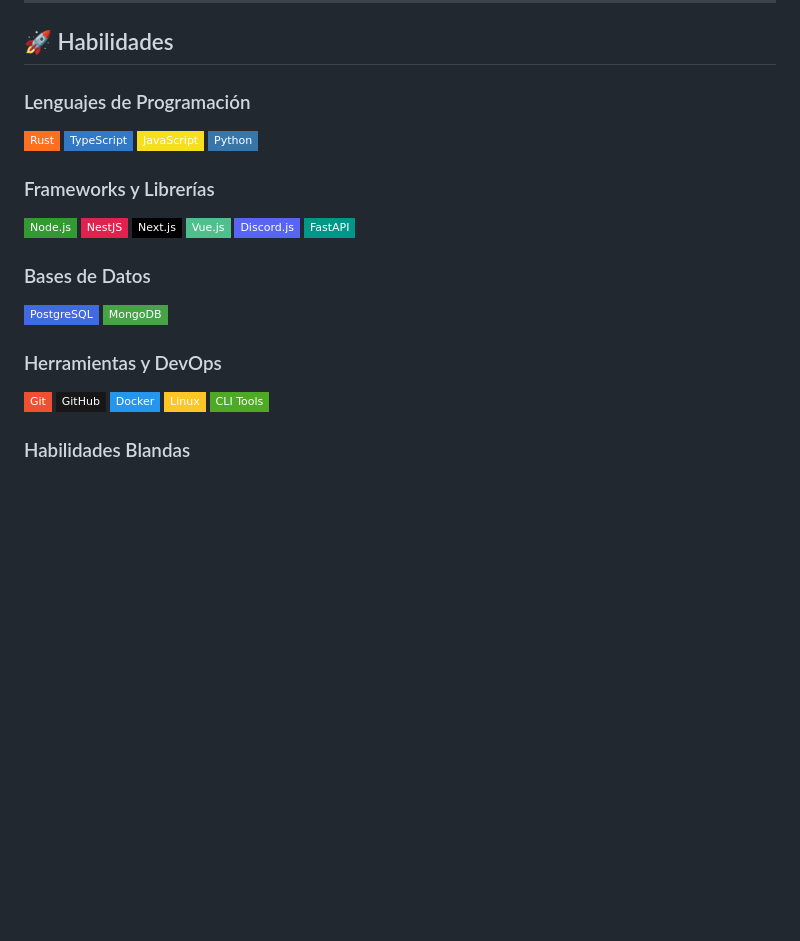
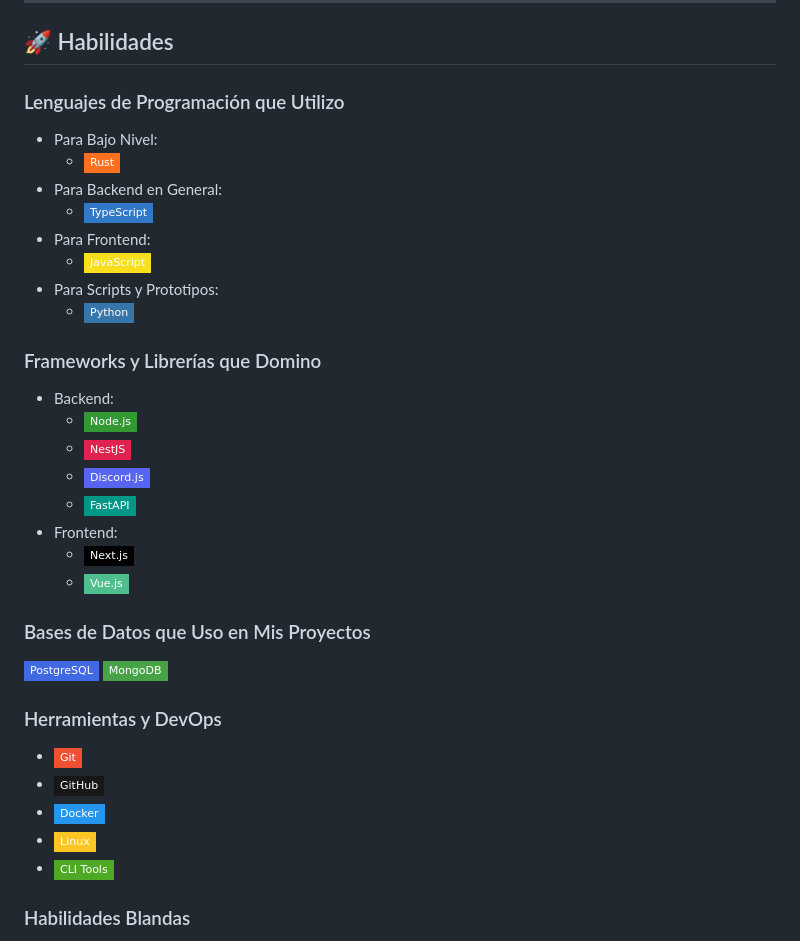
Before and after one commit to HormigaDev/hormigadev, a Markdown page: README.md, the part around the change. GitHub-like rendering; badges without logos; blank space fills up the shorter version.

Commit message:
Refactor skills section in README.md

```diff
--- a/README.md
+++ b/README.md
@@ -8,30 +8,36 @@ Portfolio de HormigaDev, desarrollador backend especializado en Rust, TypeScript
 
 ## 🚀 Habilidades
 
-### Lenguajes de Programación
-![Rust](https://img.shields.io/badge/Rust-FF6F20?style=flat-square&logo=rust&logoColor=white)
-![TypeScript](https://img.shields.io/badge/TypeScript-3178C6?style=flat-square&logo=typescript&logoColor=white)
-![JavaScript](https://img.shields.io/badge/JavaScript-F7DF1E?style=flat-square&logo=javascript&logoColor=black)
-![Python](https://img.shields.io/badge/Python-3776AB?style=flat-square&logo=python&logoColor=white)
+### Lenguajes de Programación que Utilizo
+- Para Bajo Nivel:
+  - ![Rust](https://img.shields.io/badge/Rust-FF6F20?style=flat-square&logo=rust&logoColor=white)
+- Para Backend en General:
+  - ![TypeScript](https://img.shields.io/badge/TypeScript-3178C6?style=flat-square&logo=typescript&logoColor=white)
+- Para Frontend:
+  - ![JavaScript](https://img.shields.io/badge/JavaScript-F7DF1E?style=flat-square&logo=javascript&logoColor=black)
+- Para Scripts y Prototipos:
+  - ![Python](https://img.shields.io/badge/Python-3776AB?style=flat-square&logo=python&logoColor=white)
 
-### Frameworks y Librerías
-![Node.js](https://img.shields.io/badge/Node.js-339933?style=flat-square&logo=nodedotjs&logoColor=white)
-![NestJS](https://img.shields.io/badge/NestJS-E0234E?style=flat-square&logo=nestjs&logoColor=white)
-![Next.js](https://img.shields.io/badge/Next.js-000000?style=flat-square&logo=nextdotjs&logoColor=white)
-![Vue.js](https://img.shields.io/badge/Vue.js-4FC08D?style=flat-square&logo=vue.js&logoColor=white)
-![Discord.js](https://img.shields.io/badge/Discord.js-5865F2?style=flat-square&logo=discord&logoColor=white)
-![FastAPI](https://img.shields.io/badge/FastAPI-009688?style=flat-square&logo=fastapi&logoColor=white)
+### Frameworks y Librerías que Domino
+- Backend:
+  - ![Node.js](https://img.shields.io/badge/Node.js-339933?style=flat-square&logo=nodedotjs&logoColor=white)
+  - ![NestJS](https://img.shields.io/badge/NestJS-E0234E?style=flat-square&logo=nestjs&logoColor=white)
+  - ![Discord.js](https://img.shields.io/badge/Discord.js-5865F2?style=flat-square&logo=discord&logoColor=white)
+  - ![FastAPI](https://img.shields.io/badge/FastAPI-009688?style=flat-square&logo=fastapi&logoColor=white)
+- Frontend:
+  - ![Next.js](https://img.shields.io/badge/Next.js-000000?style=flat-square&logo=nextdotjs&logoColor=white)
+  - ![Vue.js](https://img.shields.io/badge/Vue.js-4FC08D?style=flat-square&logo=vue.js&logoColor=white)
 
-### Bases de Datos
+### Bases de Datos que Uso en Mis Proyectos
 ![PostgreSQL](https://img.shields.io/badge/PostgreSQL-4169E1?style=flat-square&logo=postgresql&logoColor=white)
 ![MongoDB](https://img.shields.io/badge/MongoDB-47A248?style=flat-square&logo=mongodb&logoColor=white)
 
 ### Herramientas y DevOps
-![Git](https://img.shields.io/badge/Git-F05032?style=flat-square&logo=git&logoColor=white)
-![GitHub](https://img.shields.io/badge/GitHub-181717?style=flat-square&logo=github&logoColor=white)
-![Docker](https://img.shields.io/badge/Docker-2496ED?style=flat-square&logo=docker&logoColor=white)
-![Linux](https://img.shields.io/badge/Linux-FCC624?style=flat-square&logo=linux&logoColor=black)
-![CLI Tools](https://img.shields.io/badge/CLI%20Tools-4EAA25?style=flat-square&logo=gnubash&logoColor=white)
+- ![Git](https://img.shields.io/badge/Git-F05032?style=flat-square&logo=git&logoColor=white)
+- ![GitHub](https://img.shields.io/badge/GitHub-181717?style=flat-square&logo=github&logoColor=white)
+- ![Docker](https://img.shields.io/badge/Docker-2496ED?style=flat-square&logo=docker&logoColor=white)
+- ![Linux](https://img.shields.io/badge/Linux-FCC624?style=flat-square&logo=linux&logoColor=black)
+- ![CLI Tools](https://img.shields.io/badge/CLI%20Tools-4EAA25?style=flat-square&logo=gnubash&logoColor=white)
 
 ### Habilidades Blandas
 - Resolución de problemas
```
